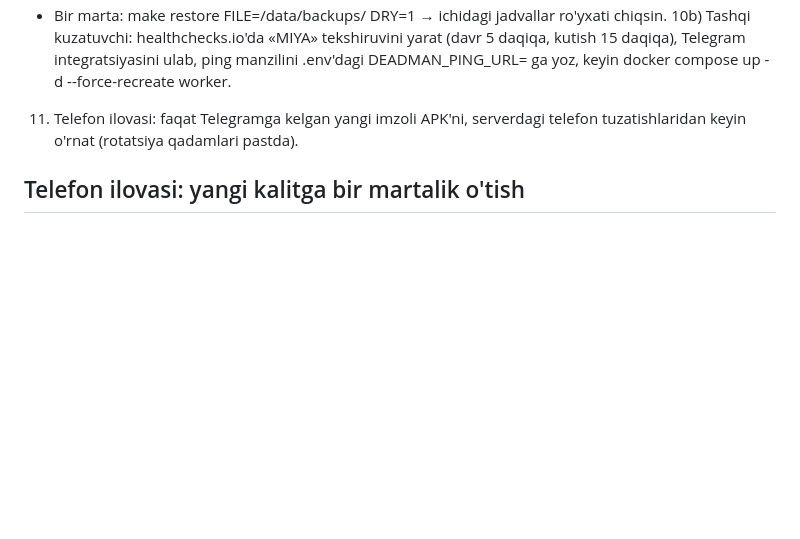
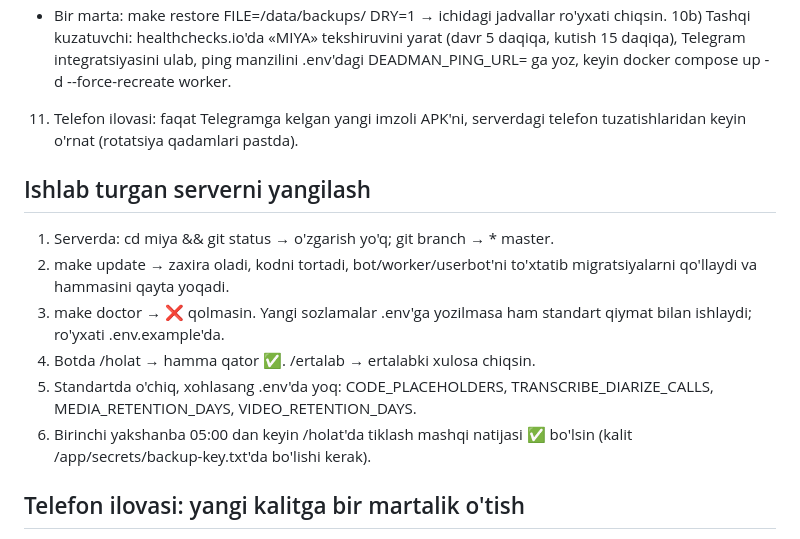
Before and after one commit to bekzodqodirov/dailyJournal, a Markdown page: docs/ornatish.md, the part around the change. Drawn GitHub-style; blank space fills up the shorter version.

Commit message:
docs: how to update a running server
Co-Authored-By: Claude Opus 5.5 <noreply@anthropic.com>
Claude-Session: https://claude.ai/code/session_01EcAt2HSwu18QmiCy4CdEhE

```diff
--- a/docs/ornatish.md
+++ b/docs/ornatish.md
@@ -41,6 +41,15 @@
 10b) Tashqi kuzatuvchi: healthchecks.io'da «MIYA» tekshiruvini yarat (davr 5 daqiqa, kutish 15 daqiqa), Telegram integratsiyasini ulab, ping manzilini .env'dagi DEADMAN_PING_URL= ga yoz, keyin docker compose up -d --force-recreate worker.
 11) Telefon ilovasi: faqat Telegramga kelgan yangi imzoli APK'ni, serverdagi telefon tuzatishlaridan keyin o'rnat (rotatsiya qadamlari pastda).
 
+## Ishlab turgan serverni yangilash
+
+1) Serverda: cd miya && git status → o'zgarish yo'q; git branch → * master.
+2) make update → zaxira oladi, kodni tortadi, bot/worker/userbot'ni to'xtatib migratsiyalarni qo'llaydi va hammasini qayta yoqadi.
+3) make doctor → ❌ qolmasin. Yangi sozlamalar .env'ga yozilmasa ham standart qiymat bilan ishlaydi; ro'yxati .env.example'da.
+4) Botda /holat → hamma qator ✅. /ertalab → ertalabki xulosa chiqsin.
+5) Standartda o'chiq, xohlasang .env'da yoq: CODE_PLACEHOLDERS, TRANSCRIBE_DIARIZE_CALLS, MEDIA_RETENTION_DAYS, VIDEO_RETENTION_DAYS.
+6) Birinchi yakshanba 05:00 dan keyin /holat'da tiklash mashqi natijasi ✅ bo'lsin (kalit /app/secrets/backup-key.txt'da bo'lishi kerak).
+
 ## Telefon ilovasi: yangi kalitga bir martalik o'tish
 
 Yangi APK boshqa kalit bilan imzolangan, shuning uchun eski ilova ustidan o'rnatilmaydi — eski ilovani bir marta o'chirish kerak.
```
